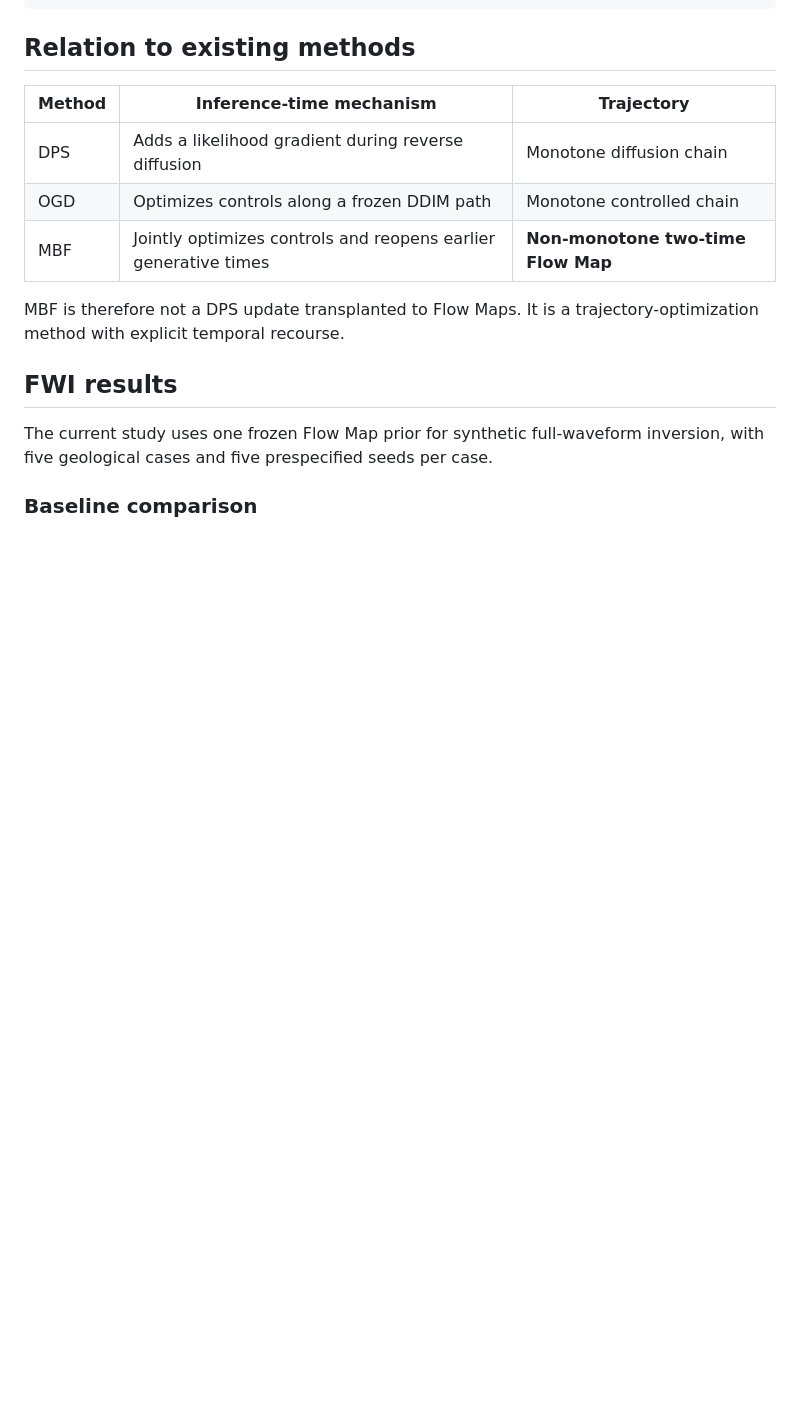
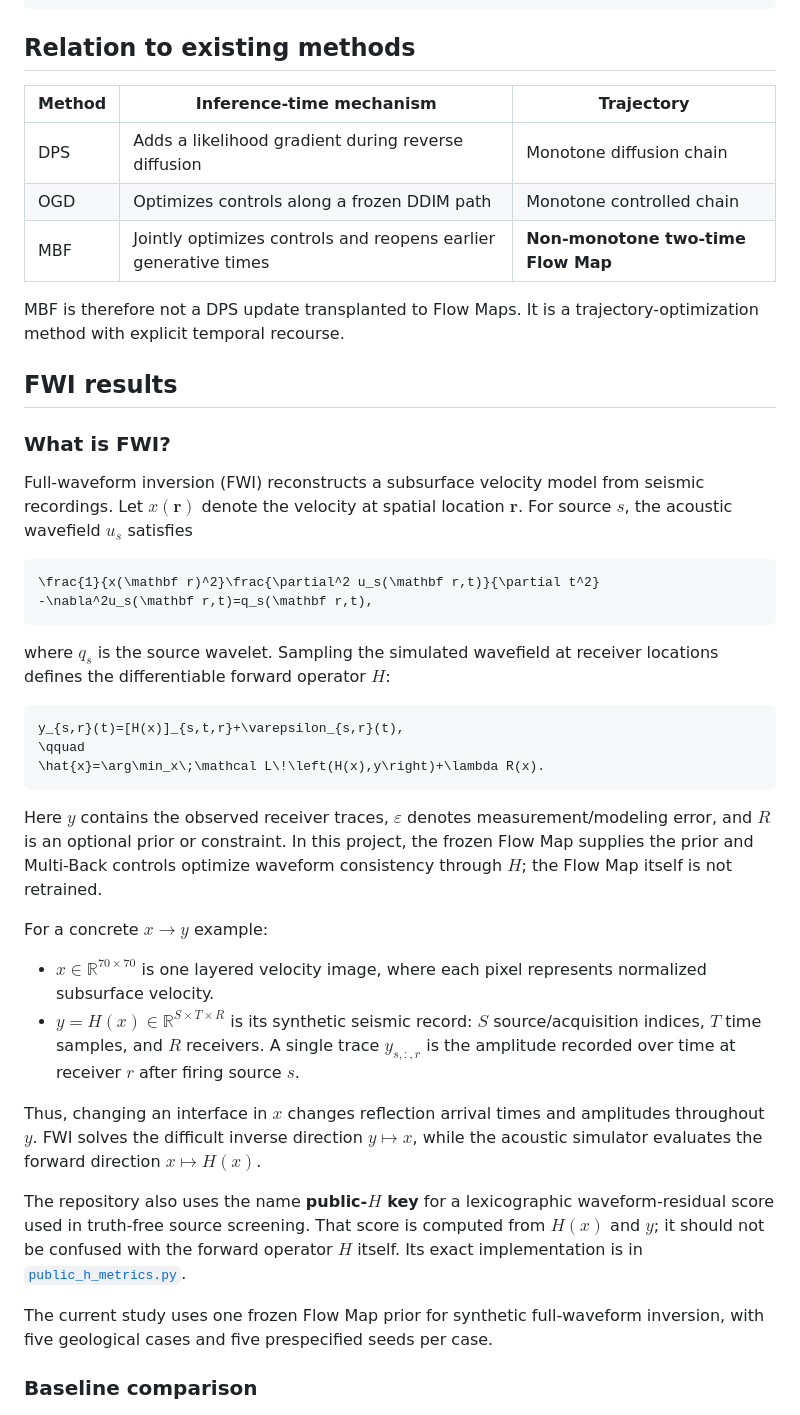
Before and after one commit to HaoyangJiang-WM/FWI, a Markdown page: README.md, the part around the change. Drawn GitHub-style; blank space fills up the shorter version.

Commit message:
Explain FWI forward operator in README

````diff
--- a/README.md
+++ b/README.md
@@ -66,6 +66,34 @@ MBF is therefore not a DPS update transplanted to Flow Maps. It is a trajectory-
 
 ## FWI results
 
+### What is FWI?
+
+Full-waveform inversion (FWI) reconstructs a subsurface velocity model from seismic recordings. Let $x(\mathbf r)$ denote the velocity at spatial location $\mathbf r$. For source $s$, the acoustic wavefield $u_s$ satisfies
+
+```math
+\frac{1}{x(\mathbf r)^2}\frac{\partial^2 u_s(\mathbf r,t)}{\partial t^2}
+-\nabla^2u_s(\mathbf r,t)=q_s(\mathbf r,t),
+```
+
+where $q_s$ is the source wavelet. Sampling the simulated wavefield at receiver locations defines the differentiable forward operator $H$:
+
+```math
+y_{s,r}(t)=[H(x)]_{s,t,r}+\varepsilon_{s,r}(t),
+\qquad
+\hat{x}=\arg\min_x\;\mathcal L\!\left(H(x),y\right)+\lambda R(x).
+```
+
+Here $y$ contains the observed receiver traces, $\varepsilon$ denotes measurement/modeling error, and $R$ is an optional prior or constraint. In this project, the frozen Flow Map supplies the prior and Multi-Back controls optimize waveform consistency through $H$; the Flow Map itself is not retrained.
+
+For a concrete $x\rightarrow y$ example:
+
+- $x\in\mathbb R^{70\times70}$ is one layered velocity image, where each pixel represents normalized subsurface velocity.
+- $y=H(x)\in\mathbb R^{S\times T\times R}$ is its synthetic seismic record: $S$ source/acquisition indices, $T$ time samples, and $R$ receivers. A single trace $y_{s,:,r}$ is the amplitude recorded over time at receiver $r$ after firing source $s$.
+
+Thus, changing an interface in $x$ changes reflection arrival times and amplitudes throughout $y$. FWI solves the difficult inverse direction $y\mapsto x$, while the acoustic simulator evaluates the forward direction $x\mapsto H(x)$.
+
+The repository also uses the name **public-$H$ key** for a lexicographic waveform-residual score used in truth-free source screening. That score is computed from $H(x)$ and $y$; it should not be confused with the forward operator $H$ itself. Its exact implementation is in [`public_h_metrics.py`](src/flowmap_multiback/public_h_metrics.py).
+
 The current study uses one frozen Flow Map prior for synthetic full-waveform inversion, with five geological cases and five prespecified seeds per case.
 
 ### Baseline comparison
````
